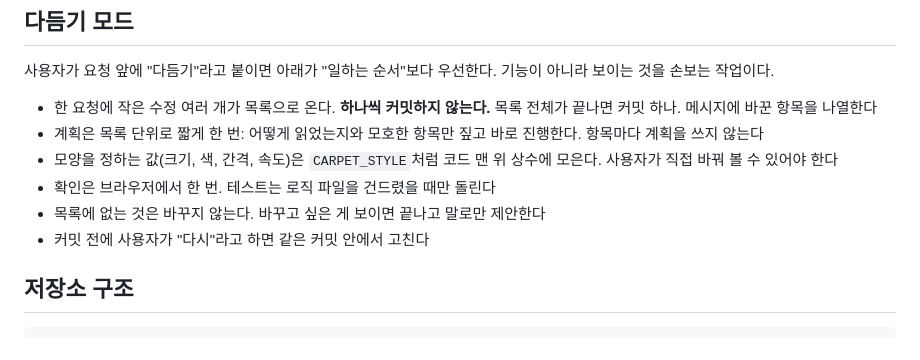
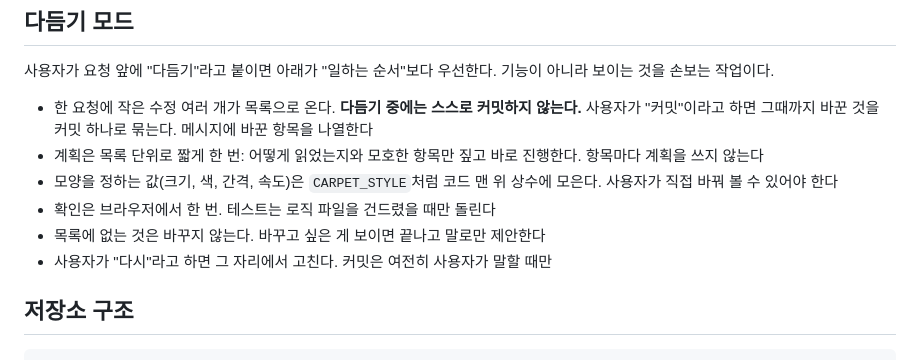
Before and after one commit to tansan7271/vibe-coding-kimdogyun, a Markdown page: CLAUDE.md, the part around the change. Drawn GitHub-style.

Commit message:
다듬기 모드: 커밋은 사용자가 말할 때만 한 번에 묶도록 변경

```diff
--- a/CLAUDE.md
+++ b/CLAUDE.md
@@ -42,12 +42,12 @@
 
 사용자가 요청 앞에 "다듬기"라고 붙이면 아래가 "일하는 순서"보다 우선한다. 기능이 아니라 보이는 것을 손보는 작업이다.
 
-- 한 요청에 작은 수정 여러 개가 목록으로 온다. **하나씩 커밋하지 않는다.** 목록 전체가 끝나면 커밋 하나. 메시지에 바꾼 항목을 나열한다
+- 한 요청에 작은 수정 여러 개가 목록으로 온다. **다듬기 중에는 스스로 커밋하지 않는다.** 사용자가 "커밋"이라고 하면 그때까지 바꾼 것을 커밋 하나로 묶는다. 메시지에 바꾼 항목을 나열한다
 - 계획은 목록 단위로 짧게 한 번: 어떻게 읽었는지와 모호한 항목만 짚고 바로 진행한다. 항목마다 계획을 쓰지 않는다
 - 모양을 정하는 값(크기, 색, 간격, 속도)은 `CARPET_STYLE`처럼 코드 맨 위 상수에 모은다. 사용자가 직접 바꿔 볼 수 있어야 한다
 - 확인은 브라우저에서 한 번. 테스트는 로직 파일을 건드렸을 때만 돌린다
 - 목록에 없는 것은 바꾸지 않는다. 바꾸고 싶은 게 보이면 끝나고 말로만 제안한다
-- 커밋 전에 사용자가 "다시"라고 하면 같은 커밋 안에서 고친다
+- 사용자가 "다시"라고 하면 그 자리에서 고친다. 커밋은 여전히 사용자가 말할 때만
 
 ## 저장소 구조
 
```
